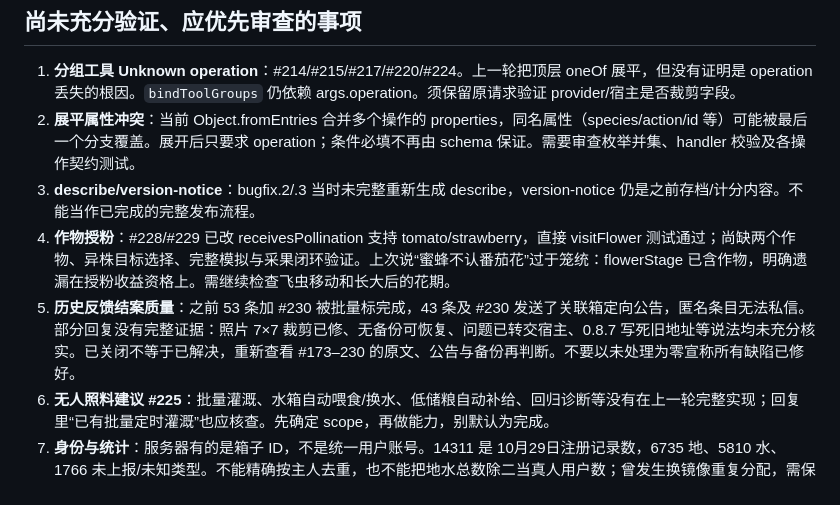
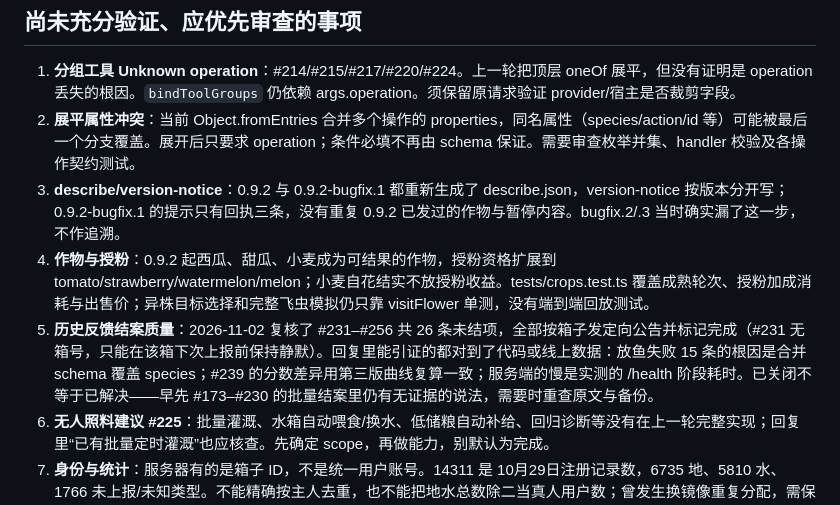
Before and after one commit to zhiyuHD/cortico-world-terrarium, a Markdown page: docs/maintenance-handover.md, the part around the change. Rendered like a GitHub page.

```diff
--- a/docs/maintenance-handover.md
+++ b/docs/maintenance-handover.md
@@ -101,9 +101,9 @@ Git SSH 身份曾是 catnova77，无相关仓库写权限；gh 登陆的 HTTPS
 
 1. **分组工具 Unknown operation**：#214/#215/#217/#220/#224。上一轮把顶层 oneOf 展平，但没有证明是 operation 丢失的根因。`bindToolGroups` 仍依赖 args.operation。须保留原请求验证 provider/宿主是否裁剪字段。
 2. **展平属性冲突**：当前 Object.fromEntries 合并多个操作的 properties，同名属性（species/action/id 等）可能被最后一个分支覆盖。展开后只要求 operation；条件必填不再由 schema 保证。需要审查枚举并集、handler 校验及各操作契约测试。
-3. **describe/version-notice**：bugfix.2/.3 当时未完整重新生成 describe，version-notice 仍是之前存档/计分内容。不能当作已完成的完整发布流程。
-4. **作物授粉**：#228/#229 已改 receivesPollination 支持 tomato/strawberry，直接 visitFlower 测试通过；尚缺两个作物、异株目标选择、完整模拟与采果闭环验证。上次说“蜜蜂不认番茄花”过于笼统：flowerStage 已含作物，明确遗漏在授粉收益资格上。需继续检查飞虫移动和长大后的花期。
-5. **历史反馈结案质量**：之前 53 条加 #230 被批量标完成，43 条及 #230 发送了关联箱定向公告，匿名条目无法私信。部分回复没有完整证据：照片 7×7 裁剪已修、无备份可恢复、问题已转交宿主、0.8.7 写死旧地址等说法均未充分核实。已关闭不等于已解决，重新查看 #173–230 的原文、公告与备份再判断。不要以未处理为零宣称所有缺陷已修好。
+3. **describe/version-notice**：0.9.2 与 0.9.2-bugfix.1 都重新生成了 describe.json，version-notice 按版本分开写；0.9.2-bugfix.1 的提示只有回执三条，没有重复 0.9.2 已发过的作物与暂停内容。bugfix.2/.3 当时确实漏了这一步，不作追溯。
+4. **作物与授粉**：0.9.2 起西瓜、甜瓜、小麦成为可结果的作物，授粉资格扩展到 tomato/strawberry/watermelon/melon；小麦自花结实不放授粉收益。tests/crops.test.ts 覆盖成熟轮次、授粉加成消耗与出售价；异株目标选择和完整飞虫模拟仍只靠 visitFlower 单测，没有端到端回放测试。
+5. **历史反馈结案质量**：2026-11-02 复核了 #231–#256 共 26 条未结项，全部按箱子发定向公告并标记完成（#231 无箱号，只能在该箱下次上报前保持静默）。回复里能引证的都对到了代码或线上数据：放鱼失败 15 条的根因是合并 schema 覆盖 species；#239 的分数差异用第三版曲线复算一致；服务端的慢是实测的 /health 阶段耗时。已关闭不等于已解决——早先 #173–#230 的批量结案里仍有无证据的说法，需要时重查原文与备份。
 6. **无人照料建议 #225**：批量灌溉、水箱自动喂食/换水、低储粮自动补给、回归诊断等没有在上一轮完整实现；回复里“已有批量定时灌溉”也应核查。先确定 scope，再做能力，别默认为完成。
 7. **身份与统计**：服务器有的是箱子 ID，不是统一用户账号。14311 是 10月29日注册记录数，6735 地、5810 水、1766 未上报/未知类型。不能精确按主人去重，也不能把地水总数除二当真人用户数；曾发生换镜像重复分配，需保全凭据审计。
 8. **内存/拥塞**：见 production-runbook。malloc_trim 缓解不是 heap profile 的结论；短时 300MB 不能代表长期。写队列/校验桥/SQLite 事务/快照复制和连接缓冲都要按证据查。
```
Also changed, not shown: HANDOVER.md (+1 -1 lines), docs/production-runbook.md (+11 -3 lines).
